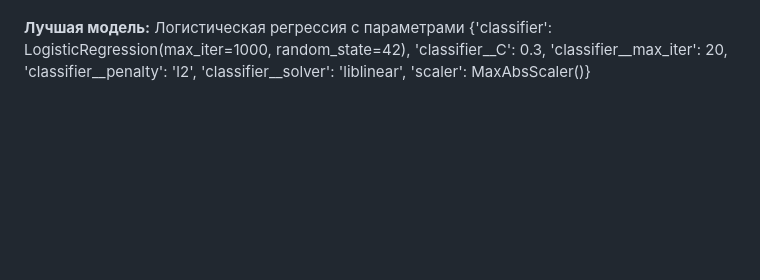
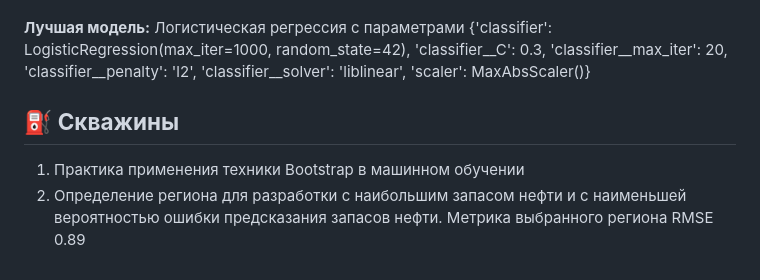
Before and after one commit to azarovdimka/Data_Science, a Markdown page: Machine_Learning/README.md, the part around the change. Rendered like a GitHub page; blank space fills up the shorter version.

```diff
--- a/Machine_Learning/README.md
+++ b/Machine_Learning/README.md
@@ -43,3 +43,8 @@
 * GridSearchSV – выбор модели по сетке с различными моделями, скалерами и параметрами…
 
 **Лучшая модель:** Логистическая регрессия с параметрами {'classifier': LogisticRegression(max_iter=1000, random_state=42), 'classifier__C': 0.3, 'classifier__max_iter': 20, 'classifier__penalty': 'l2', 'classifier__solver': 'liblinear', 'scaler': MaxAbsScaler()}
+
+## ⛽ **Скважины**
+1. Практика применения техники Bootstrap в машинном обучении
+2. Определение региона для разработки с наибольшим запасом нефти и с наименьшей вероятностью ошибки предсказания запасов нефти.
+   Метрика выбранного региона RMSE 0.89
```
